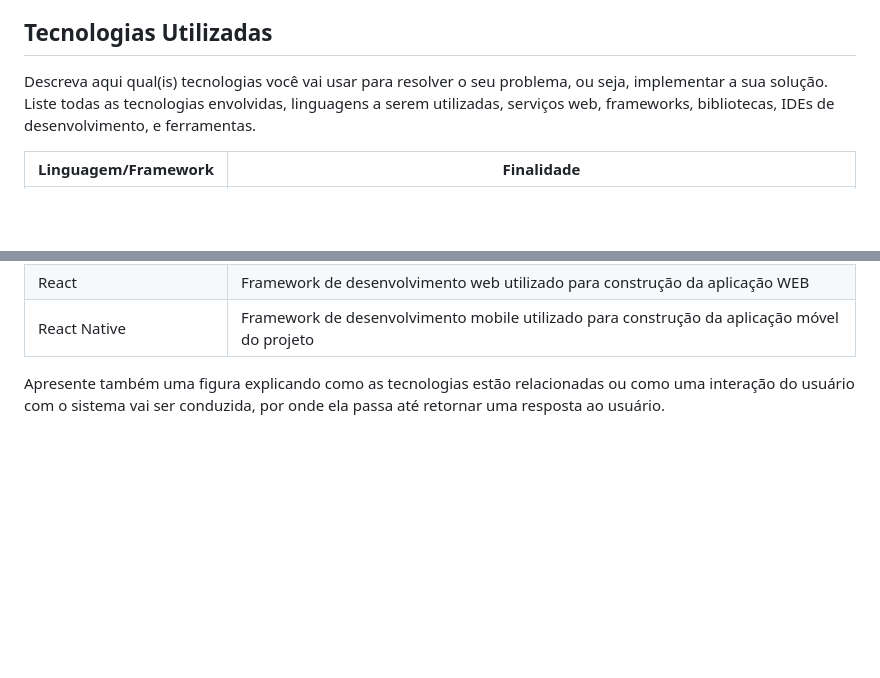
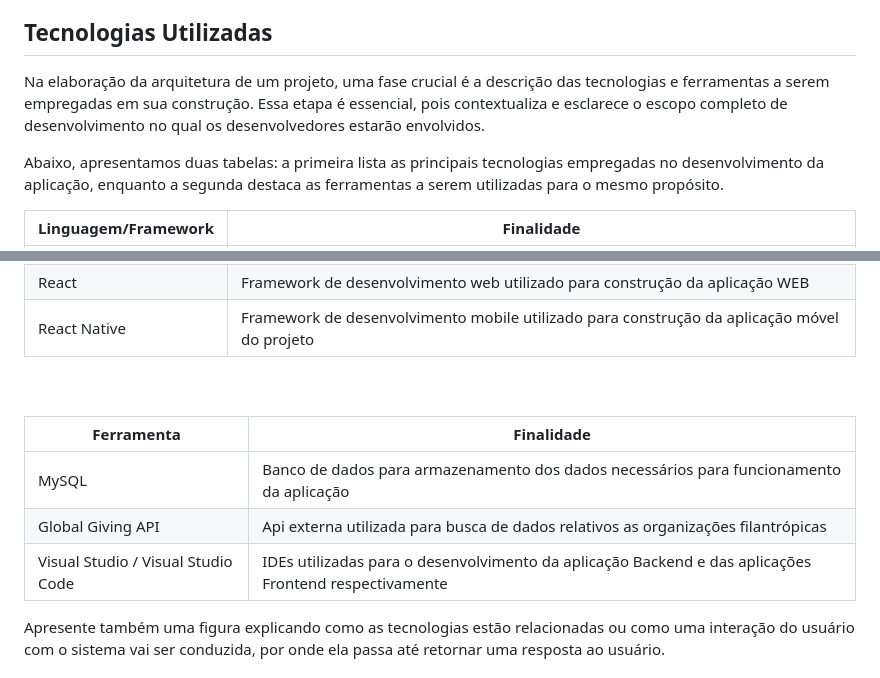
Before and after one commit to ICEI-PUC-Minas-PMV-ADS/pmv-ads-2024-1-e4-proj-infra-t5-projeto-caridade, a Markdown page: docs/05-Arquitetura da Solução.md, 2 parts joined by grey strips. GitHub-like rendering; blank space fills up the shorter version.

Commit message:
adding technologies and tools

```diff
--- a/docs/05-Arquitetura da Solução.md
+++ b/docs/05-Arquitetura da Solução.md
@@ -37,7 +37,10 @@ Entregar um arquivo banco.sql contendo os scripts de criação das tabelas do ba
 
 ## Tecnologias Utilizadas
 
-Descreva aqui qual(is) tecnologias você vai usar para resolver o seu problema, ou seja, implementar a sua solução. Liste todas as tecnologias envolvidas, linguagens a serem utilizadas, serviços web, frameworks, bibliotecas, IDEs de desenvolvimento, e ferramentas.
+
+Na elaboração da arquitetura de um projeto, uma fase crucial é a descrição das tecnologias e ferramentas a serem empregadas em sua construção. Essa etapa é essencial, pois contextualiza e esclarece o escopo completo de desenvolvimento no qual os desenvolvedores estarão envolvidos.
+
+Abaixo, apresentamos duas tabelas: a primeira lista as principais tecnologias empregadas no desenvolvimento da aplicação, enquanto a segunda destaca as ferramentas a serem utilizadas para o mesmo propósito.
 
 | Linguagem/Framework  | Finalidade |
 | ------------- | ------------- |
@@ -49,6 +52,14 @@ Descreva aqui qual(is) tecnologias você vai usar para resolver o seu problema,
 | React | Framework de desenvolvimento web utilizado para construção da aplicação WEB |
 | React Native | Framework de desenvolvimento mobile utilizado para construção da aplicação móvel do projeto |
 
+<br>
+<br>
+
+| Ferramenta | Finalidade |
+|------------|------------|
+| MySQL | Banco de dados para armazenamento dos dados necessários para funcionamento da aplicação |
+| Global Giving API | Api externa utilizada para busca de dados relativos as organizações filantrópicas |
+| Visual Studio / Visual Studio Code | IDEs utilizadas para o desenvolvimento da aplicação Backend e das aplicações Frontend respectivamente |
 
 Apresente também uma figura explicando como as tecnologias estão relacionadas ou como uma interação do usuário com o sistema vai ser conduzida, por onde ela passa até retornar uma resposta ao usuário.
 
```
